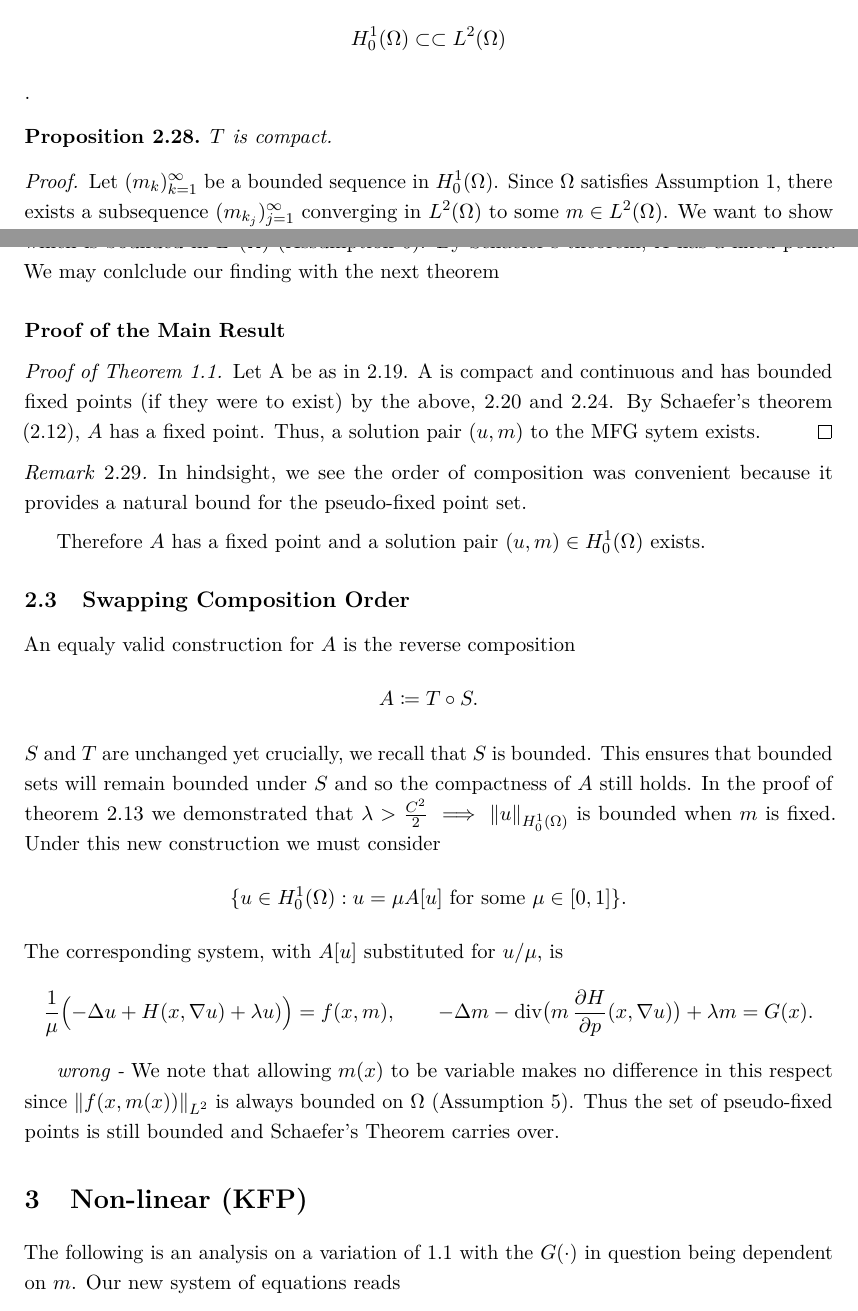
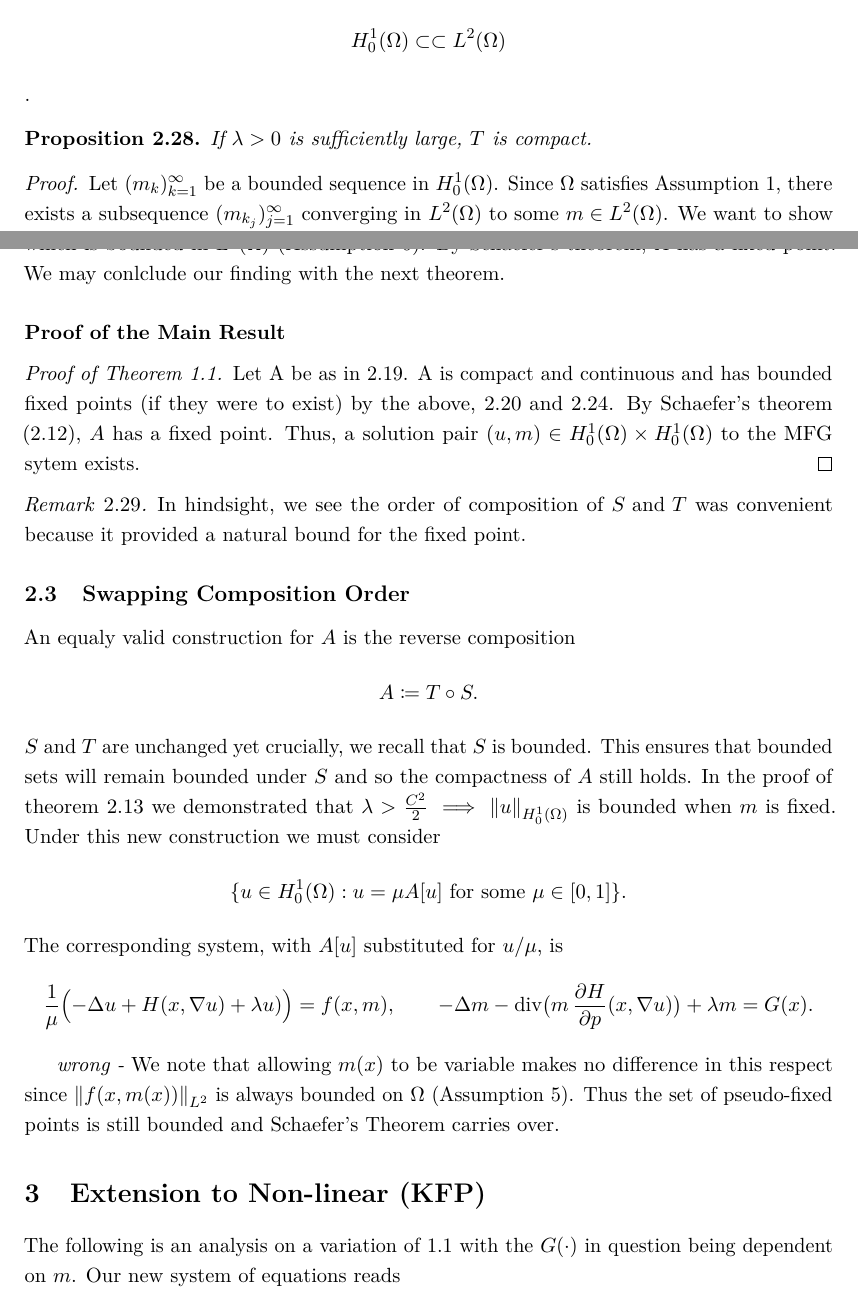
Before and after one commit to AviWine/Mean-Field-Games, a LaTeX document (MSciProject.tex): two parts of pages 11 and 12 of 14, joined at a grey line, cut so that both start at the same text. Compiled offline with pdfLaTeX.

Commit message:
A few sentences fixed.

```diff
--- a/MSciProject.tex
+++ b/MSciProject.tex
@@ -502,7 +502,7 @@ Observe $p^\ast>p$. In particular,
 \end{example}
 \begin{proposition}
   \label{thm:t-comp}
-  $T$ is compact.
+  If $\lambda >0$ is sufficiently large, $T$ is compact.
 \end{proposition}
 \begin{proof}
   Let $(m_k)_{k=1}^\infty$ be a bounded sequence in $\Honez$.
@@ -528,19 +528,17 @@ The corresponding system, with $A[m]$ substituted for $m/\mu$, is
 Rearranging the latter and using the Lax--Milgram bound implies
 \[\norm{m}_{L^2}\le \mu \norm{G}_{L^2}\le \norm{G}_{L^2},\]
 which is bounded in $\Ltwo$ (Assumption 6).
-By Schaefer's theorem, $A$ has a fixed point. We may conlclude our finding with the next theorem
+By Schaefer's theorem, $A$ has a fixed point. We may conlclude our finding with the next theorem.
 
 \paragraph{Proof of the Main Result}
 \begin{proof}[Proof of Theorem~\ref{thm:main_result}]
 Let A be as in \ref{def:A-map}. A is compact and continuous and has bounded fixed points (if they were to exist) by the above, \ref{thm:A-cont} and \ref{thm:A-comp}.
-By Schaefer's theorem (\ref{thm:schaefer}), $A$ has a fixed point. Thus, a solution pair $(u,m)$ to the MFG sytem exists.
+By Schaefer's theorem (\ref{thm:schaefer}), $A$ has a fixed point. Thus, a solution pair $(u,m) \in \Honez \times \Honez$ to the MFG sytem exists.
 \end{proof}
 
 \begin{remark}
-In hindsight, we see the order of composition was convenient because it provides a natural bound for the pseudo-fixed point set.
+In hindsight, we see the order of composition of $S \text{ and } T$ was convenient because it provided a natural bound for the fixed point.
 \end{remark}
-
-Therefore $A$ has a fixed point and a solution pair $(u,m)\in \Honez$ exists.
 
 \subsection{Swapping Composition Order}
 An equaly valid construction for $A$ is the reverse composition
@@ -555,7 +553,7 @@ The corresponding system, with $A[u]$ substituted for $u/\mu$, is
 \emph{wrong -} We note that allowing $m(x)$ to be variable makes no difference in this respect since $\norm{f(x,m(x))}_{L^2}$ is always bounded on $\Omega$ (Assumption 5).
 Thus the set of pseudo-fixed points is still bounded and Schaefer's Theorem carries over.
 
-\section{Non-linear (KFP)}
+\section{Extension to Non-linear (KFP)}
 The following is an analysis on a variation of \ref{eq:system} with the $G(\cdot)$ in question being dependent on $m$.
 Our new system of equations reads
 \begin{equation}
```
